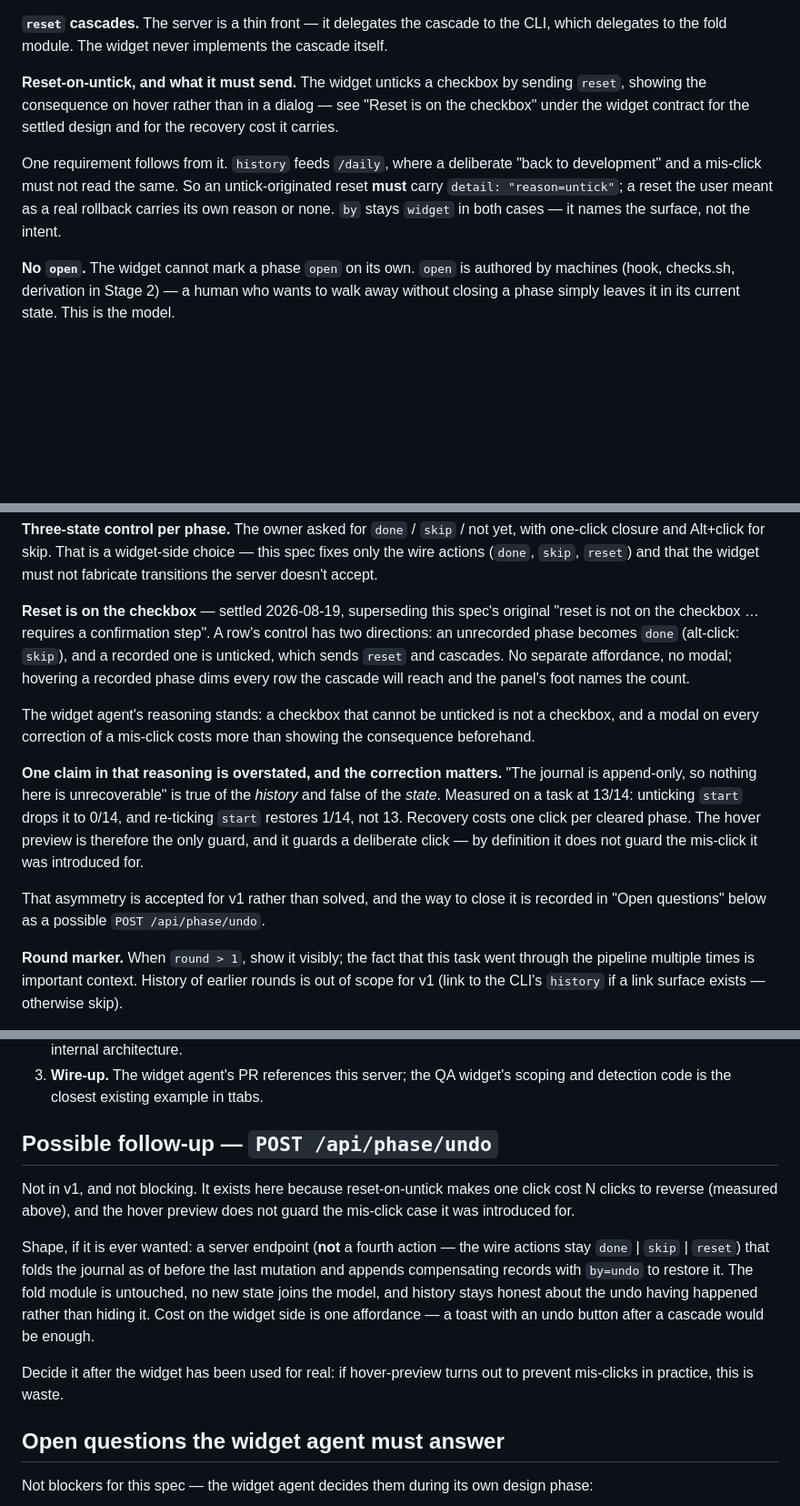
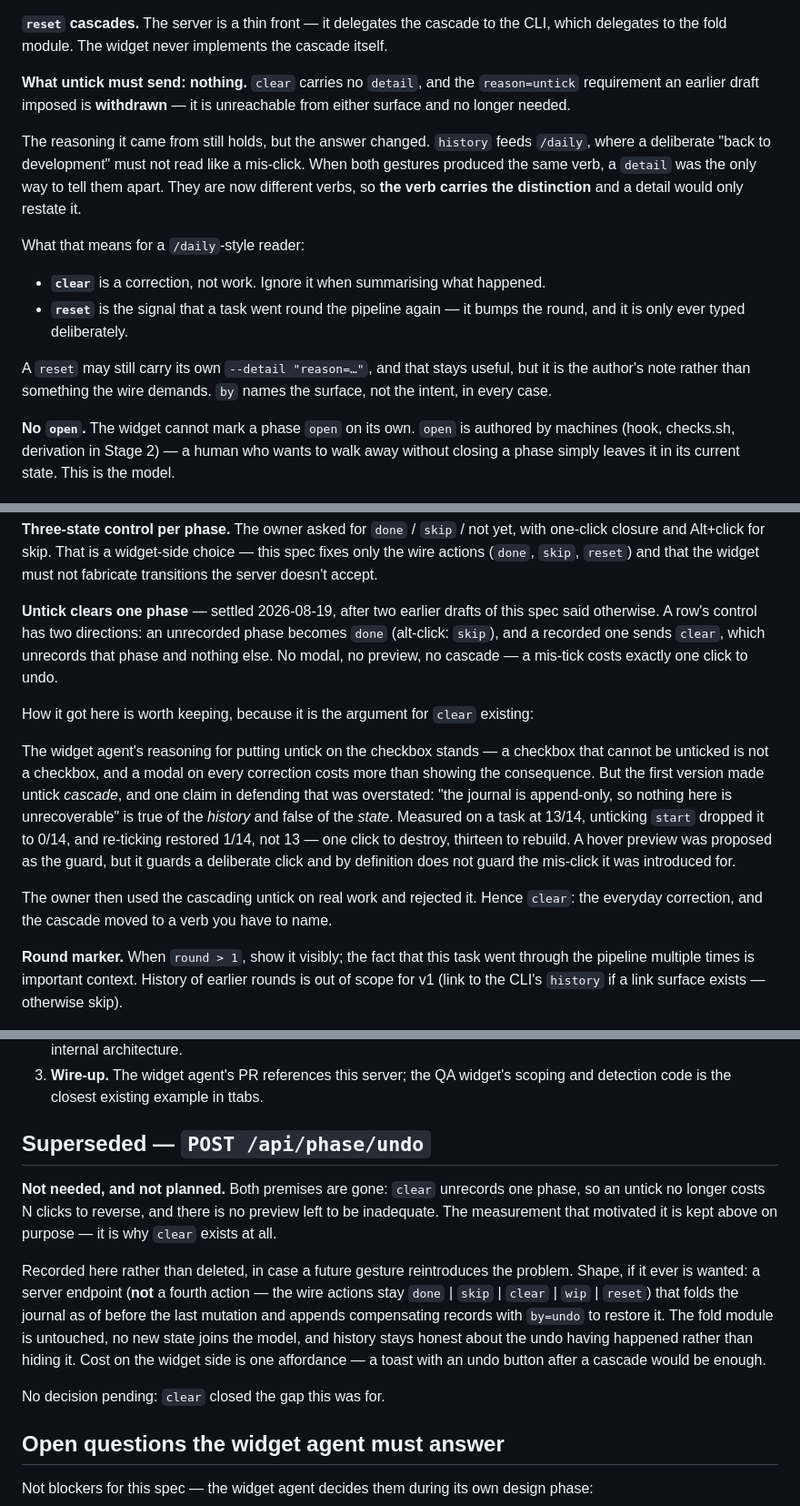
Before and after one commit to vladimirfriptu/ttabs, a Markdown page: docs/ai/phase-widget-spec.md, 3 parts joined by grey strips. Shown at 91% size. Drawn GitHub-style; blank space fills up the shorter version.

Commit message:
docs: settle untick on clear, withdraw the untick detail requirement

```diff
--- a/docs/ai/phase-widget-spec.md
+++ b/docs/ai/phase-widget-spec.md
@@ -255,16 +255,25 @@ be resolved. `409` on a CLI-side write failure.
 the CLI, which delegates to the fold module. The widget never implements the
 cascade itself.
 
-**Reset-on-untick, and what it must send.** The widget unticks a checkbox by
-sending `reset`, showing the consequence on hover rather than in a dialog — see
-"Reset is on the checkbox" under the widget contract for the settled design and
-for the recovery cost it carries.
+**What untick must send: nothing.** `clear` carries no `detail`, and the
+`reason=untick` requirement an earlier draft imposed is **withdrawn** — it is
+unreachable from either surface and no longer needed.
 
-One requirement follows from it. `history` feeds `/daily`, where a deliberate
-"back to development" and a mis-click must not read the same. So an
-untick-originated reset **must** carry `detail: "reason=untick"`; a reset the user
-meant as a real rollback carries its own reason or none. `by` stays `widget` in
-both cases — it names the surface, not the intent.
+The reasoning it came from still holds, but the answer changed. `history` feeds
+`/daily`, where a deliberate "back to development" must not read like a mis-click.
+When both gestures produced the same verb, a `detail` was the only way to tell them
+apart. They are now different verbs, so **the verb carries the distinction** and a
+detail would only restate it.
+
+What that means for a `/daily`-style reader:
+
+- **`clear`** is a correction, not work. Ignore it when summarising what happened.
+- **`reset`** is the signal that a task went round the pipeline again — it bumps the
+  round, and it is only ever typed deliberately.
+
+A `reset` may still carry its own `--detail "reason=…"`, and that stays useful, but
+it is the author's note rather than something the wire demands. `by` names the
+surface, not the intent, in every case.
 
 **No `open`.** The widget cannot mark a phase `open` on its own. `open` is
 authored by machines (hook, checks.sh, derivation in Stage 2) — a human who
@@ -332,27 +341,26 @@ yet, with one-click closure and Alt+click for skip. That is a widget-side
 choice — this spec fixes only the wire actions (`done`, `skip`, `reset`) and
 that the widget must not fabricate transitions the server doesn't accept.
 
-**Reset is on the checkbox** — settled 2026-08-19, superseding this spec's
-original "reset is not on the checkbox … requires a confirmation step". A row's
-control has two directions: an unrecorded phase becomes `done` (alt-click:
-`skip`), and a recorded one is unticked, which sends `reset` and cascades. No
-separate affordance, no modal; hovering a recorded phase dims every row the
-cascade will reach and the panel's foot names the count.
+**Untick clears one phase** — settled 2026-08-19, after two earlier drafts of this
+spec said otherwise. A row's control has two directions: an unrecorded phase becomes
+`done` (alt-click: `skip`), and a recorded one sends `clear`, which unrecords that
+phase and nothing else. No modal, no preview, no cascade — a mis-tick costs exactly
+one click to undo.
 
-The widget agent's reasoning stands: a checkbox that cannot be unticked is not a
-checkbox, and a modal on every correction of a mis-click costs more than showing
-the consequence beforehand.
+How it got here is worth keeping, because it is the argument for `clear` existing:
 
-**One claim in that reasoning is overstated, and the correction matters.**
-"The journal is append-only, so nothing here is unrecoverable" is true of the
-*history* and false of the *state*. Measured on a task at 13/14: unticking `start`
-drops it to 0/14, and re-ticking `start` restores 1/14, not 13. Recovery costs one
-click per cleared phase. The hover preview is therefore the only guard, and it
-guards a deliberate click — by definition it does not guard the mis-click it was
-introduced for.
+The widget agent's reasoning for putting untick on the checkbox stands — a checkbox
+that cannot be unticked is not a checkbox, and a modal on every correction costs more
+than showing the consequence. But the first version made untick *cascade*, and one
+claim in defending that was overstated: "the journal is append-only, so nothing here
+is unrecoverable" is true of the *history* and false of the *state*. Measured on a
+task at 13/14, unticking `start` dropped it to 0/14, and re-ticking restored 1/14,
+not 13 — one click to destroy, thirteen to rebuild. A hover preview was proposed as
+the guard, but it guards a deliberate click and by definition does not guard the
+mis-click it was introduced for.
 
-That asymmetry is accepted for v1 rather than solved, and the way to close it is
-recorded in "Open questions" below as a possible `POST /api/phase/undo`.
+The owner then used the cascading untick on real work and rejected it. Hence `clear`:
+the everyday correction, and the cascade moved to a verb you have to name.
 
 **Round marker.** When `round > 1`, show it visibly; the fact that this task
 went through the pipeline multiple times is important context. History of
@@ -434,21 +442,22 @@ agent will not read that file:
 3. **Wire-up.** The widget agent's PR references this server; the QA widget's
    scoping and detection code is the closest existing example in ttabs.
 
-## Possible follow-up — `POST /api/phase/undo`
+## Superseded — `POST /api/phase/undo`
 
-Not in v1, and not blocking. It exists here because reset-on-untick makes one
-click cost N clicks to reverse (measured above), and the hover preview does not
-guard the mis-click case it was introduced for.
+**Not needed, and not planned.** Both premises are gone: `clear` unrecords one phase,
+so an untick no longer costs N clicks to reverse, and there is no preview left to be
+inadequate. The measurement that motivated it is kept above on purpose — it is why
+`clear` exists at all.
 
-Shape, if it is ever wanted: a server endpoint (**not** a fourth action — the wire
-actions stay `done` | `skip` | `reset`) that folds the journal as of before the
+Recorded here rather than deleted, in case a future gesture reintroduces the problem.
+Shape, if it ever is wanted: a server endpoint (**not** a fourth action — the wire
+actions stay `done` | `skip` | `clear` | `wip` | `reset`) that folds the journal as of before the
 last mutation and appends compensating records with `by=undo` to restore it. The
 fold module is untouched, no new state joins the model, and history stays honest
 about the undo having happened rather than hiding it. Cost on the widget side is
 one affordance — a toast with an undo button after a cascade would be enough.
 
-Decide it after the widget has been used for real: if hover-preview turns out to
-prevent mis-clicks in practice, this is waste.
+No decision pending: `clear` closed the gap this was for.
 
 ## Open questions the widget agent must answer
 
```
Also changed, not shown: other parts of docs/ai/phase-widget-spec.md (+4 -4 lines).
